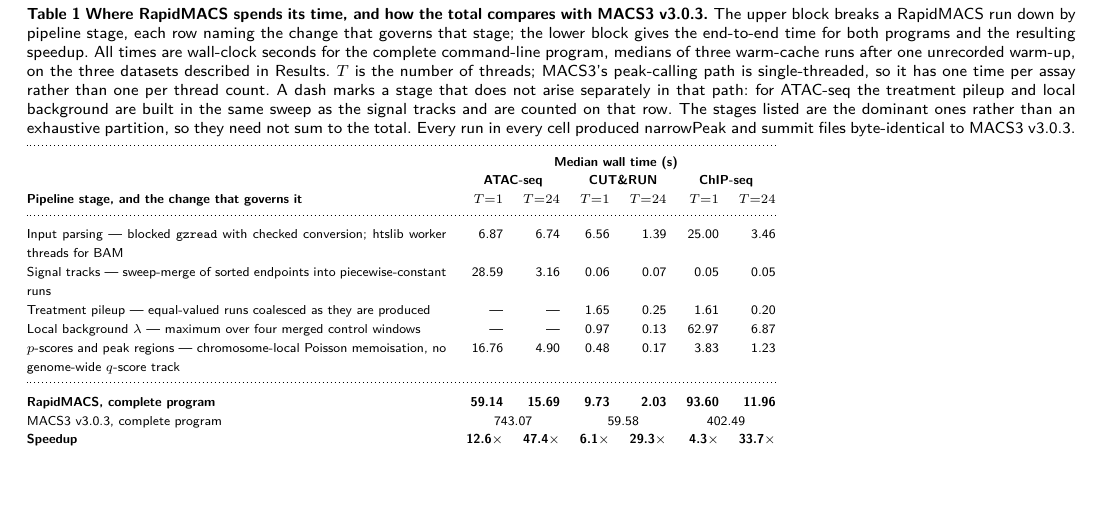
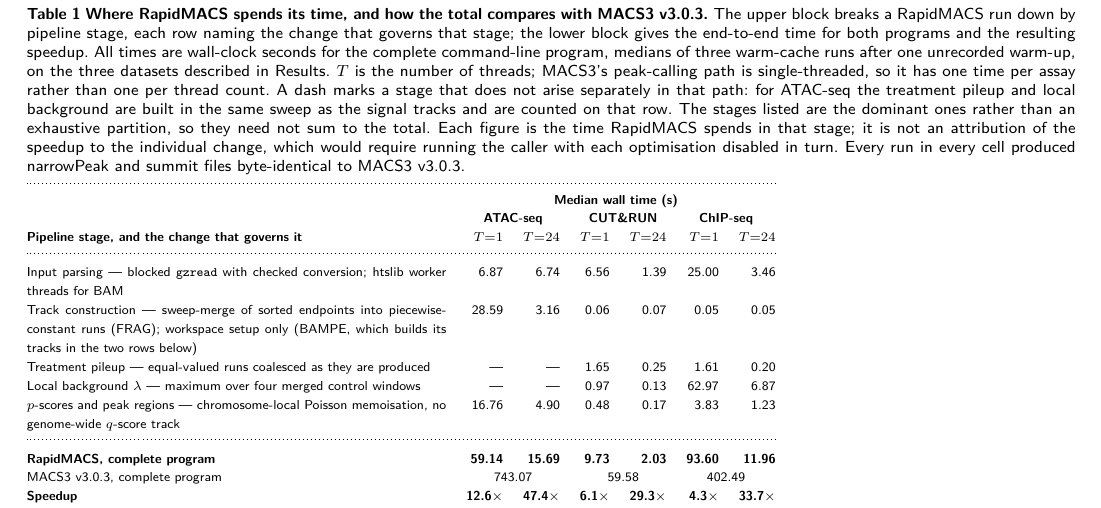
Before and after one commit to lhhunghimself/rapidmacs-overleaf, a LaTeX paper (main.tex): part of page 2 of 4 before the commit and part of page 3 of 4 after it, cut so that both start at the same text, the shorter picture padded with empty space. Compiled offline with pdfLaTeX; a LaTeX package or settings file that is missing is left out.

Commit message:
Move the timing table and the algorithm description into Results
The Introduction was carrying both the headline speedups and a full
paragraph of implementation detail, with the table floating above
Implementation -- a section it had nothing to do with.

The Introduction now reports the speedups and says only that they come
from specialising the data structures rather than from the choice of
language, pointing to Results for the changes and the per-stage timings.
The algorithm paragraph and the table both move into Results, next to the
timings they explain.

Also corrected a row label that was wrong for two of the three columns.
'Signal tracks -- sweep-merge of sorted endpoints' sat above 0.06 s and
0.05 s for CUT&RUN and ChIP-seq, but the sweep-line workspace is only on
the FRAG path; BAMPE materialises fragments and builds its tracks in the
treatment-pileup and lambda rows, so those cells are workspace setup
only. The row now says so.

```diff
--- a/main.tex
+++ b/main.tex
@@ -96,7 +111,9 @@
 ATAC-seq the treatment pileup and local background are built in the same sweep
 as the signal tracks and are counted on that row. The stages listed are the
 dominant ones rather than an exhaustive partition, so they need not sum to the
-total. Every run in every cell produced narrowPeak and summit files
+total. Each figure is the time RapidMACS spends in that stage; it is not an
+attribution of the speedup to the individual change, which would require
+running the caller with each optimisation disabled in turn. Every run in every cell produced narrowPeak and summit files
 byte-identical to MACS3~v3.0.3.\label{tab:stages}}
 \footnotesize
 \setlength{\tabcolsep}{5pt}
@@ -111,7 +128,9 @@
 Input parsing --- blocked \texttt{gzread} with checked conversion;
 htslib worker threads for BAM
 & 6.87 & 6.74 & 6.56 & 1.39 & 25.00 & 3.46 \\
-Signal tracks --- sweep-merge of sorted endpoints into piecewise-constant runs
+Track construction --- sweep-merge of sorted endpoints into
+piecewise-constant runs (FRAG); workspace setup only (BAMPE, which builds its
+tracks in the two rows below)
 & 28.59 & 3.16 & 0.06 & 0.07 & 0.05 & 0.05 \\
 Treatment pileup --- equal-valued runs coalesced as they are produced
 & --- & --- & 1.65 & 0.25 & 1.61 & 0.20 \\
```
Also changed, not shown: main.tex (38 more changed lines).
